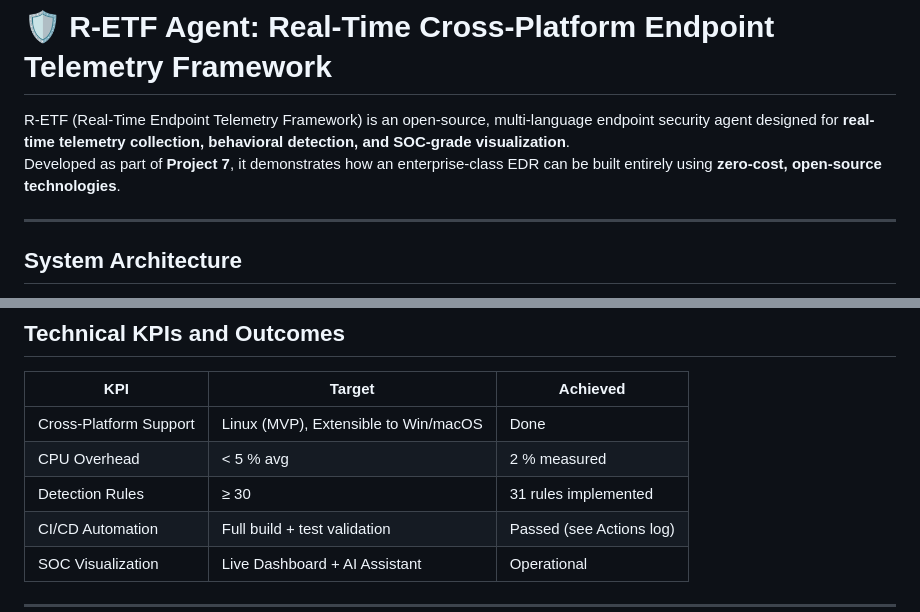
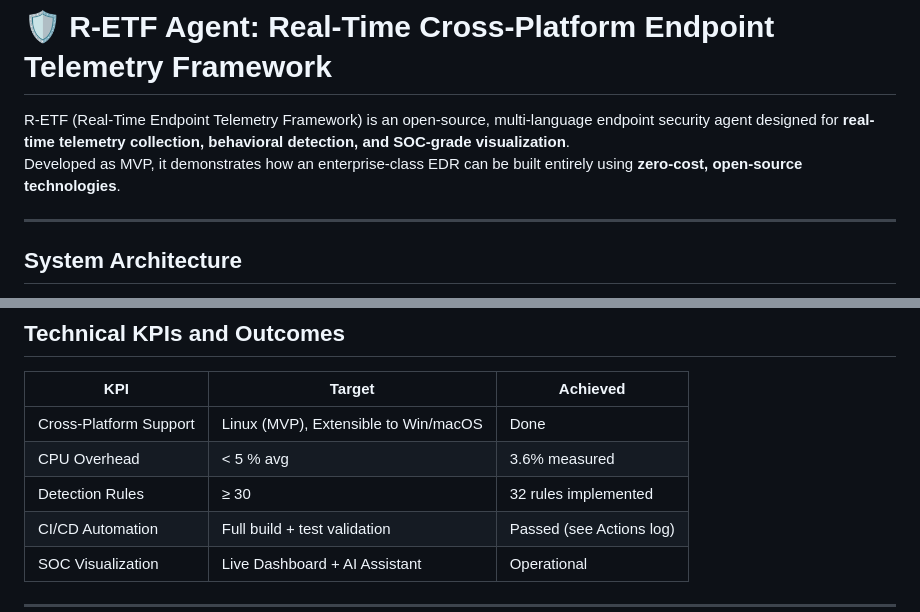
Before and after one commit to Naveenbana5250/R-ETF, a Markdown page: Readme.md, 2 parts joined by grey strips. Rendered like a GitHub page.

```diff
--- a/Readme.md
+++ b/Readme.md
@@ -1,7 +1,7 @@
 # 🛡️ R-ETF Agent: Real-Time Cross-Platform Endpoint Telemetry Framework
 
 R-ETF (Real-Time Endpoint Telemetry Framework) is an open-source, multi-language endpoint security agent designed for **real-time telemetry collection, behavioral detection, and SOC-grade visualization**.
-Developed as part of **Project 7**, it demonstrates how an enterprise-class EDR can be built entirely using **zero-cost, open-source technologies**.
+Developed as MVP, it demonstrates how an enterprise-class EDR can be built entirely using **zero-cost, open-source technologies**.
 
 ---
 
@@ -183,9 +183,9 @@ Alerts visualized in real time, enriched with AI-assisted recommendations and MI
 ## Technical KPIs and Outcomes
 | KPI                    | Target                               | Achieved                   |
 | ---------------------- | ------------------------------------ | -------------------------- |
-| Cross-Platform Support | Linux (MVP), Extensible to Win/macOS | Done                       |
-| CPU Overhead           | < 5 % avg                            | 2 % measured               |
-| Detection Rules        | ≥ 30                                 |  31 rules implemented      |
+| Cross-Platform Support | Linux (MVP), Extensible to Win/macOS |  Done                      |
+| CPU Overhead           | < 5 % avg                            |  3.6% measured             |
+| Detection Rules        | ≥ 30                                 |  32 rules implemented      |
 | CI/CD Automation       | Full build + test validation         |  Passed (see Actions log)  |
 | SOC Visualization      | Live Dashboard + AI Assistant        |  Operational               |
 
```
